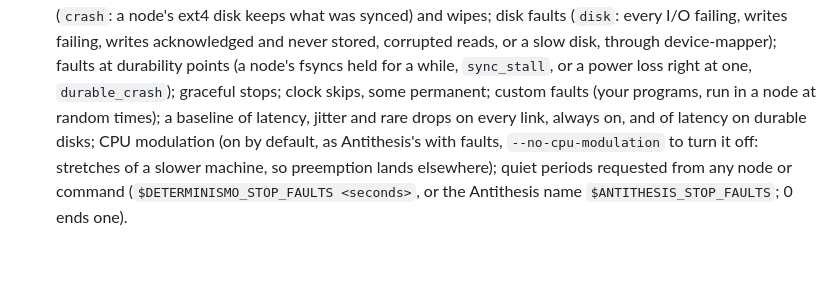
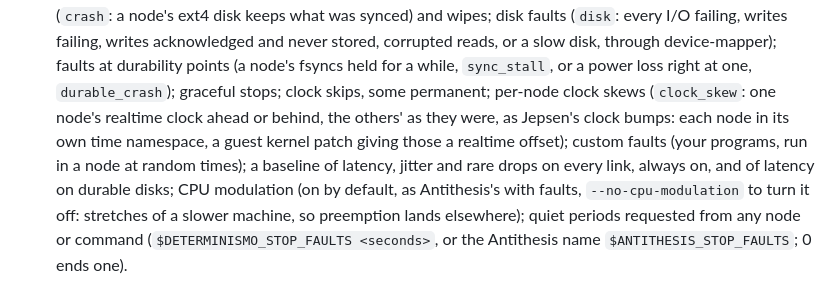
Before and after one commit to pfeodrippe/determinismo, a Markdown page: README.md, the part around the change. Drawn GitHub-style; blank space fills up the shorter version.

Commit message:
README: per-node clock skews

```diff
--- a/README.md
+++ b/README.md
@@ -51,7 +51,9 @@ Everything below is exercised by `zig build e2e` (real VMs on the patched KVM).
   failing, writes failing, writes acknowledged and never stored, corrupted reads, or a slow
   disk, through device-mapper); faults at durability points (a node's fsyncs held for a while,
   `sync_stall`, or a power loss right at one, `durable_crash`); graceful stops; clock skips, some
-  permanent; custom faults (your programs, run in a node at random times); a baseline of
+  permanent; per-node clock skews (`clock_skew`: one node's realtime clock ahead or behind, the
+  others' as they were, as Jepsen's clock bumps: each node in its own time namespace, a guest
+  kernel patch giving those a realtime offset); custom faults (your programs, run in a node at random times); a baseline of
   latency, jitter and rare drops on every link, always on, and of latency on durable disks; CPU modulation (on by default, as
   Antithesis's with faults, `--no-cpu-modulation` to turn it off: stretches of a slower machine,
   so preemption lands elsewhere); quiet periods requested from
```
